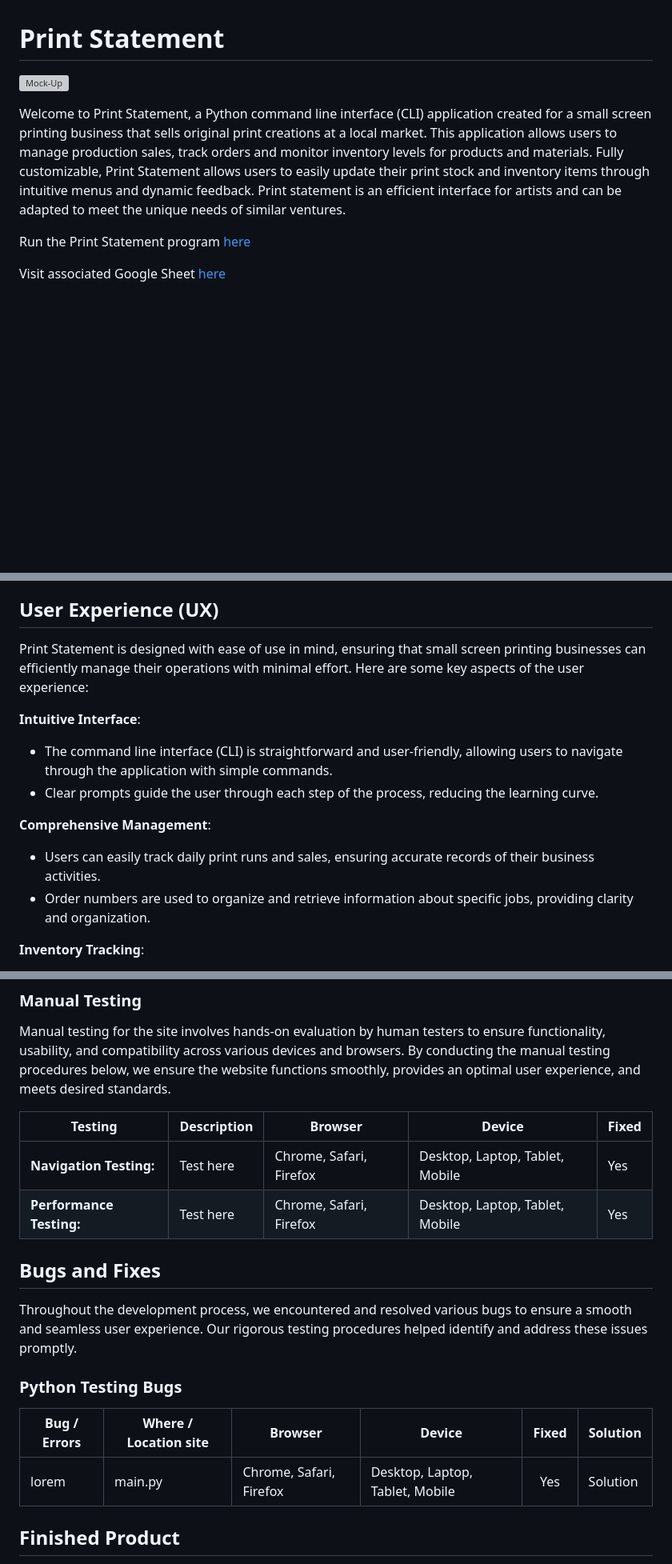
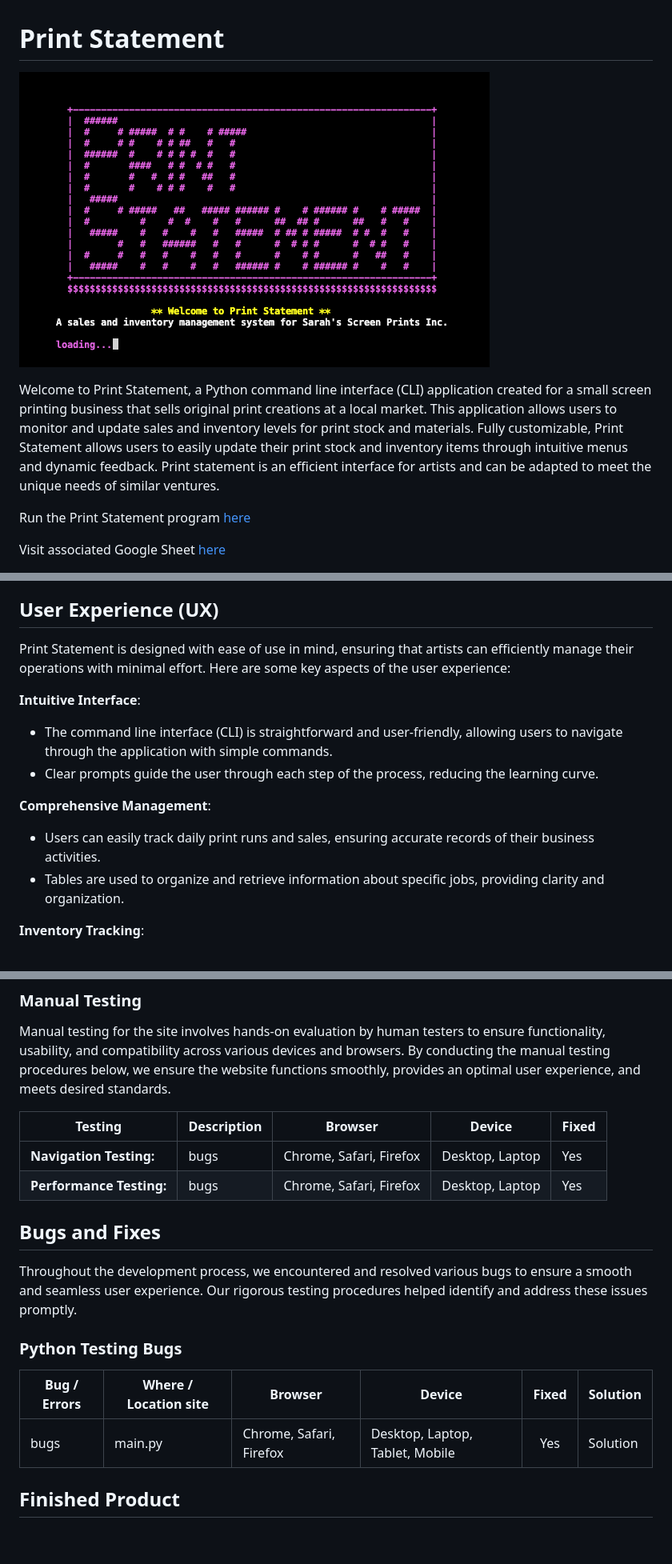
Before and after one commit to sarahmclo/print-statement, a Markdown page: README.md, 3 parts joined by grey strips. Shown: that part at 80% size. Rendered like a GitHub page; pictures changed too: docs/ps-mockup.png (added); blank space fills up the shorter version; grey boxes are pictures that could not be loaded.

Commit message:
Update readme user stories, mockup and credits

```diff
--- a/README.md
+++ b/README.md
@@ -1,8 +1,8 @@
 # Print Statement
 
-![Mock-Up](docs/ps-mockup.webp)
+![Mock-Up](docs/ps-mockup.png)
 
-Welcome to Print Statement, a Python command line interface (CLI) application created for a small screen printing business that sells original print creations at a local market. This application allows users to manage production sales, track orders and monitor inventory levels for products and materials. Fully customizable, Print Statement allows users to easily update their print stock and inventory items through intuitive menus and dynamic feedback. Print statement is  an efficient interface for artists and can be adapted to meet the unique needs of similar ventures.
+Welcome to Print Statement, a Python command line interface (CLI) application created for a small screen printing business that sells original print creations at a local market. This application allows users to monitor and update sales and inventory levels for print stock and materials. Fully customizable, Print Statement allows users to easily update their print stock and inventory items through intuitive menus and dynamic feedback. Print statement is an efficient interface for artists and can be adapted to meet the unique needs of similar ventures.
 
 Run the Print Statement program [here](https://print-statement-32b6316d2a47.herokuapp.com/)
 
@@ -52,7 +52,7 @@ Visit associated Google Sheet [here](https://docs.google.com/spreadsheets/d/1du2
 
 ## User Experience (UX)<a name="user-experience"></a>
 
-Print Statement is designed with ease of use in mind, ensuring that small screen printing businesses can efficiently manage their operations with minimal effort. Here are some key aspects of the user experience:
+Print Statement is designed with ease of use in mind, ensuring that artists can efficiently manage their operations with minimal effort. Here are some key aspects of the user experience:
 
 **Intuitive Interface**:
    - The command line interface (CLI) is straightforward and user-friendly, allowing users to navigate through the application with simple commands.
@@ -60,7 +60,7 @@ Print Statement is designed with ease of use in mind, ensuring that small screen
 
 **Comprehensive Management**:
    - Users can easily track daily print runs and sales, ensuring accurate records of their business activities.
-   - Order numbers are used to organize and retrieve information about specific jobs, providing clarity and organization.
+   - Tables are used to organize and retrieve information about specific jobs, providing clarity and organization.
 
 **Inventory Tracking**:
    - The application keeps detailed records of inventory levels, showing what screen print stock is available and what has been sold.
@@ -235,8 +237,8 @@ Manual testing for the site involves hands-on evaluation by human testers to ens
 
 | Testing | Description | Browser | Device | Fixed |
 |-------------|-----------------------|---------|--------|----------|
-| **Navigation Testing:** | Test here | Chrome, Safari, Firefox | Desktop, Laptop, Tablet, Mobile | Yes |
-| **Performance Testing:** | Test here | Chrome, Safari, Firefox | Desktop, Laptop, Tablet, Mobile | Yes |
+| **Navigation Testing:** | bugs | Chrome, Safari, Firefox | Desktop, Laptop | Yes |
+| **Performance Testing:** | bugs | Chrome, Safari, Firefox | Desktop, Laptop | Yes |
 
 ## Bugs and Fixes <a name="bugs-and-fixes"></a>
 
@@ -245,7 +247,7 @@ Throughout the development process, we encountered and resolved various bugs to
 ### Python Testing Bugs ###
 |Bug / Errors | Where / Location site | Browser | Device | Fixed | Solution |
 |-------------|-----------------------|---------|--------|:-----:|----------|
-| lorem | main.py | Chrome, Safari, Firefox | Desktop, Laptop, Tablet, Mobile | Yes  | Solution |
+| bugs | main.py | Chrome, Safari, Firefox | Desktop, Laptop, Tablet, Mobile | Yes  | Solution |
 
 ## Finished Product <a name="finished-product"></a>
 Print Statement
```
Also changed, not shown: other parts of README.md (+8 -4 lines), 2 other files.
